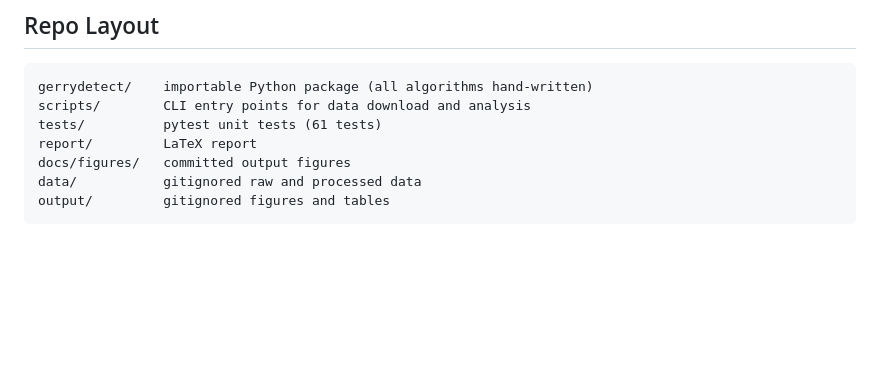
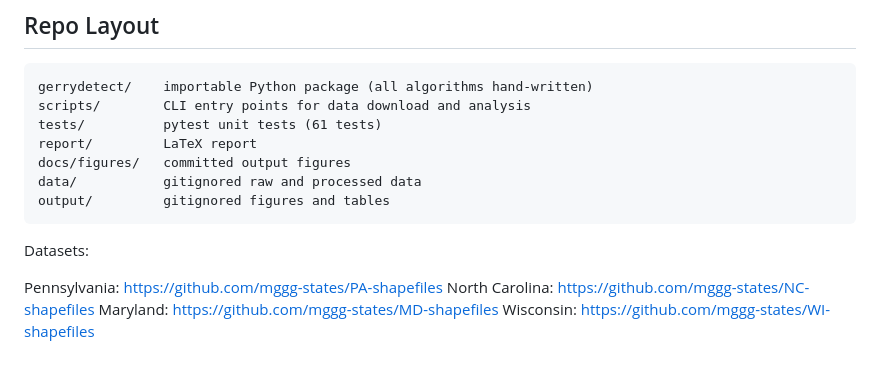
Before and after one commit to sohumt123/fiedler-ensemble-algebraic-redistricting, a Markdown page: README.md, the part around the change. Rendered like a GitHub page; blank space fills up the shorter version.

Commit message:
added dataset links to readme

````diff
--- a/README.md
+++ b/README.md
@@ -58,3 +58,11 @@ docs/figures/   committed output figures
 data/           gitignored raw and processed data
 output/         gitignored figures and tables
 ```
+
+
+Datasets:
+
+Pennsylvania: https://github.com/mggg-states/PA-shapefiles
+North Carolina: https://github.com/mggg-states/NC-shapefiles
+Maryland: https://github.com/mggg-states/MD-shapefiles
+Wisconsin: https://github.com/mggg-states/WI-shapefiles
````
